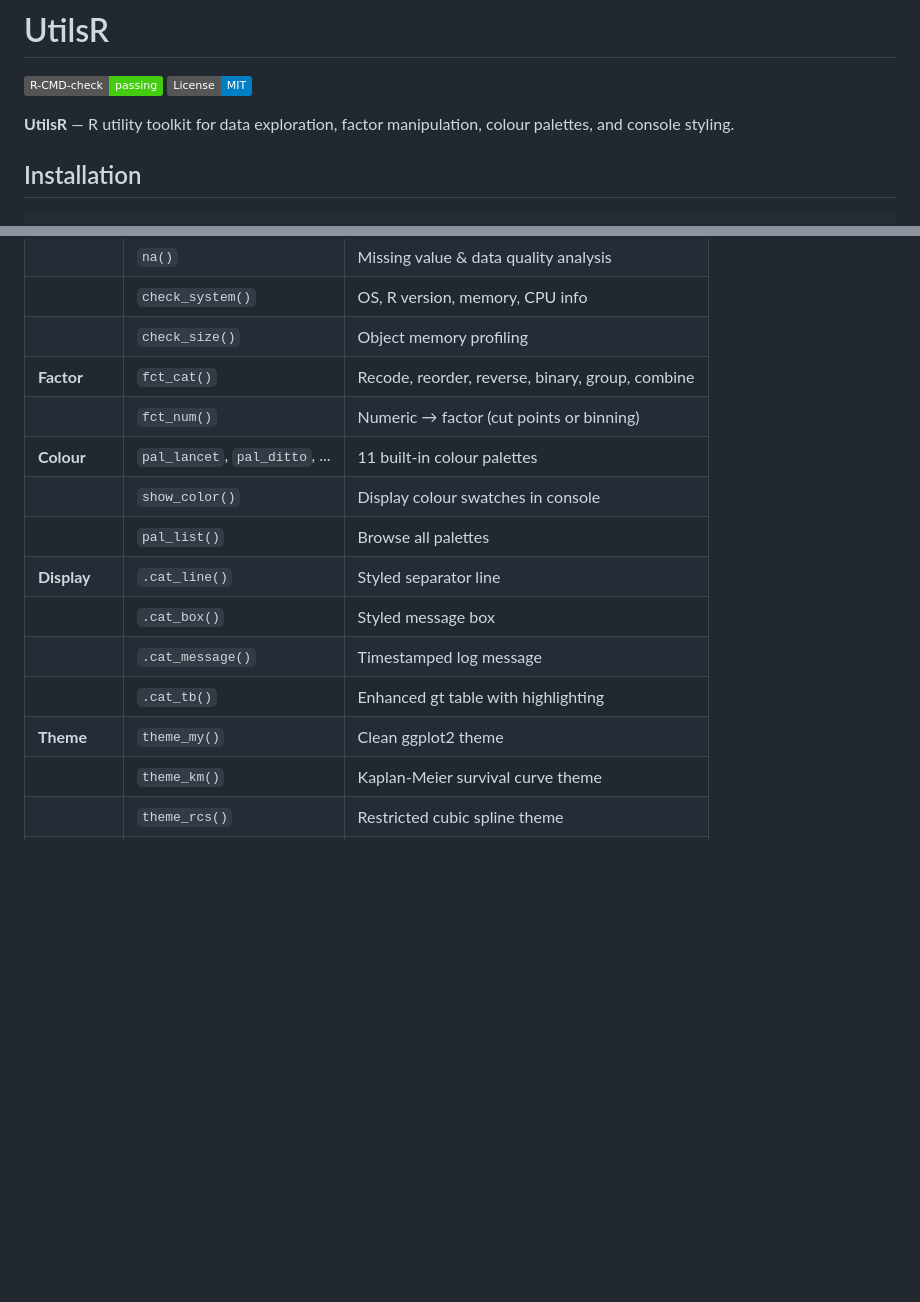
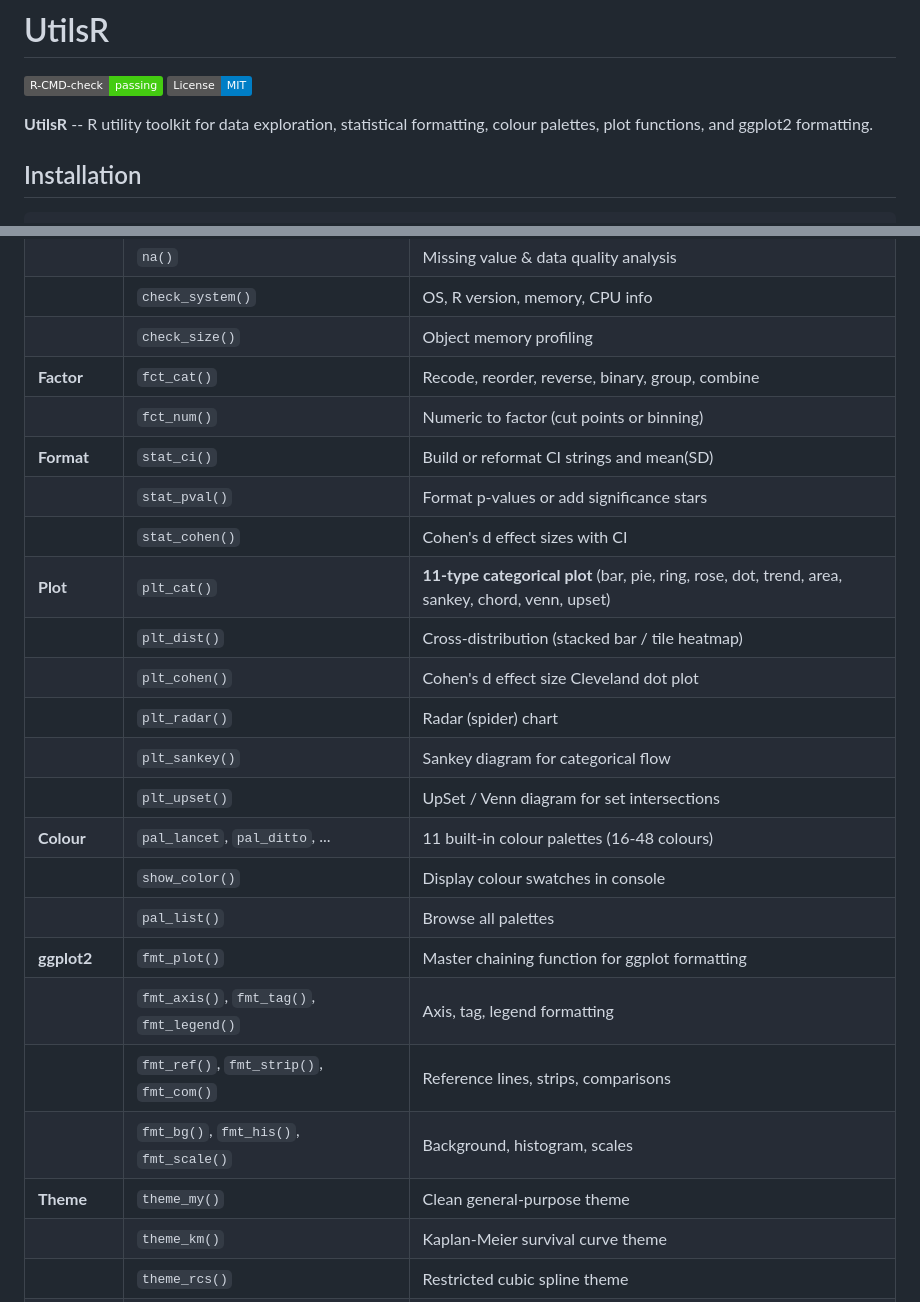
Before and after one commit to HUI950319/UtilsR, a Markdown page: README.md, 2 parts joined by grey strips. Rendered like a GitHub page; badges without logos; blank space fills up the shorter version.

```diff
--- a/README.md
+++ b/README.md
@@ -5,7 +5,7 @@
 [![License: MIT](https://img.shields.io/badge/License-MIT-blue.svg)](https://opensource.org/licenses/MIT)
 <!-- badges: end -->
 
-**UtilsR** — R utility toolkit for data exploration, factor manipulation, colour palettes, and console styling.
+**UtilsR** -- R utility toolkit for data exploration, statistical formatting, colour palettes, plot functions, and ggplot2 formatting.
 
 ## Installation
 
@@ -25,14 +25,23 @@ devtools::install_github("HUI950319/UtilsR")
 | | `check_system()` | OS, R version, memory, CPU info |
 | | `check_size()` | Object memory profiling |
 | **Factor** | `fct_cat()` | Recode, reorder, reverse, binary, group, combine |
-| | `fct_num()` | Numeric → factor (cut points or binning) |
-| **Colour** | `pal_lancet`, `pal_ditto`, ... | 11 built-in colour palettes |
+| | `fct_num()` | Numeric to factor (cut points or binning) |
+| **Format** | `stat_ci()` | Build or reformat CI strings and mean(SD) |
+| | `stat_pval()` | Format p-values or add significance stars |
+| | `stat_cohen()` | Cohen's d effect sizes with CI |
+| **Plot** | `plt_cat()` | **11-type categorical plot** (bar, pie, ring, rose, dot, trend, area, sankey, chord, venn, upset) |
+| | `plt_dist()` | Cross-distribution (stacked bar / tile heatmap) |
+| | `plt_cohen()` | Cohen's d effect size Cleveland dot plot |
+| | `plt_radar()` | Radar (spider) chart |
+| | `plt_sankey()` | Sankey diagram for categorical flow |
+| | `plt_upset()` | UpSet / Venn diagram for set intersections |
+| **Colour** | `pal_lancet`, `pal_ditto`, ... | 11 built-in colour palettes (16-48 colours) |
 | | `show_color()` | Display colour swatches in console |
 | | `pal_list()` | Browse all palettes |
-| **Display** | `.cat_line()` | Styled separator line |
-| | `.cat_box()` | Styled message box |
-| | `.cat_message()` | Timestamped log message |
-| | `.cat_tb()` | Enhanced gt table with highlighting |
-| **Theme** | `theme_my()` | Clean ggplot2 theme |
+| **ggplot2** | `fmt_plot()` | Master chaining function for ggplot formatting |
+| | `fmt_axis()`, `fmt_tag()`, `fmt_legend()` | Axis, tag, legend formatting |
+| | `fmt_ref()`, `fmt_strip()`, `fmt_com()` | Reference lines, strips, comparisons |
+| | `fmt_bg()`, `fmt_his()`, `fmt_scale()` | Background, histogram, scales |
+| **Theme** | `theme_my()` | Clean general-purpose theme |
 | | `theme_km()` | Kaplan-Meier survival curve theme |
 | | `theme_rcs()` | Restricted cubic spline theme |
```
Also changed, not shown: other parts of README.md (+107 -60 lines).
